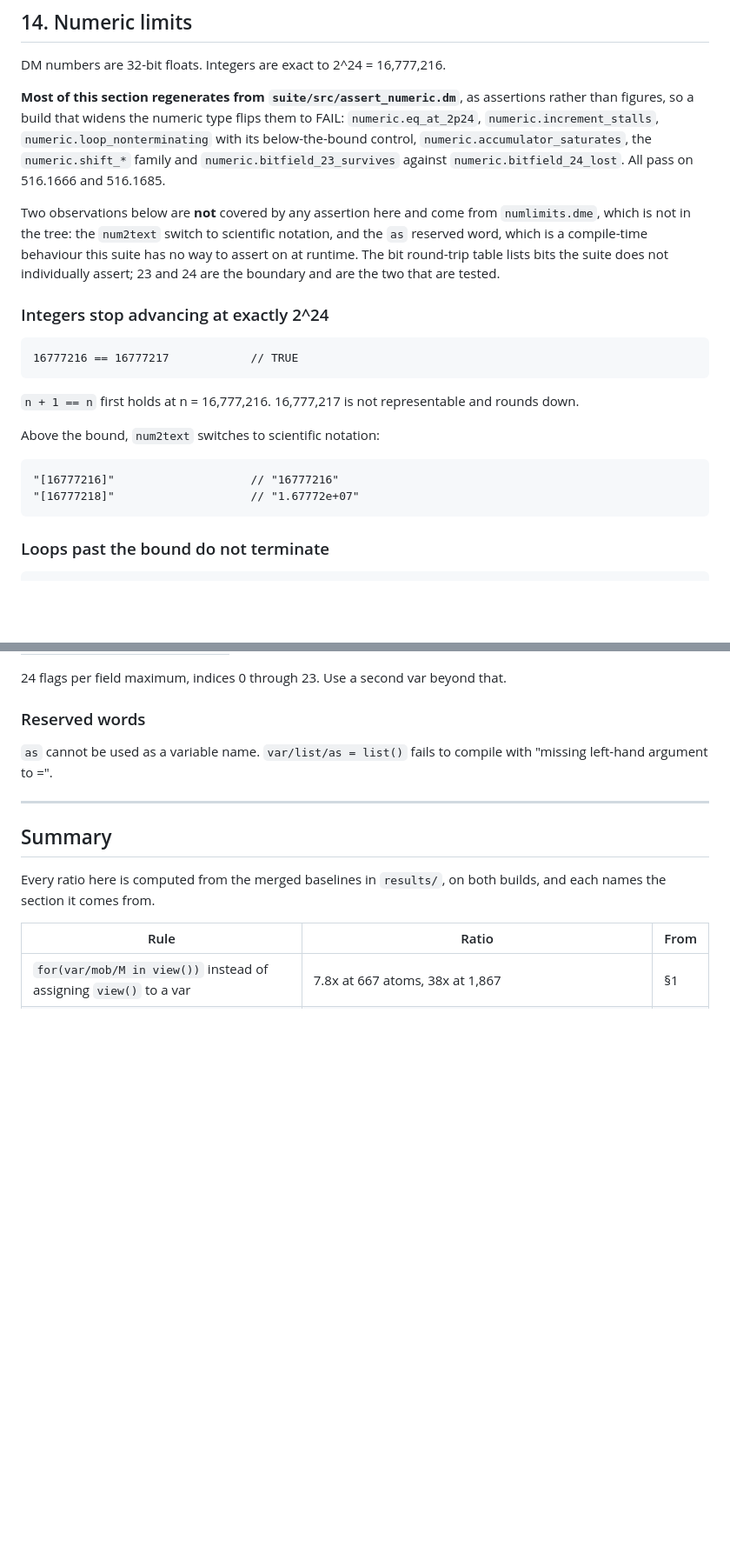
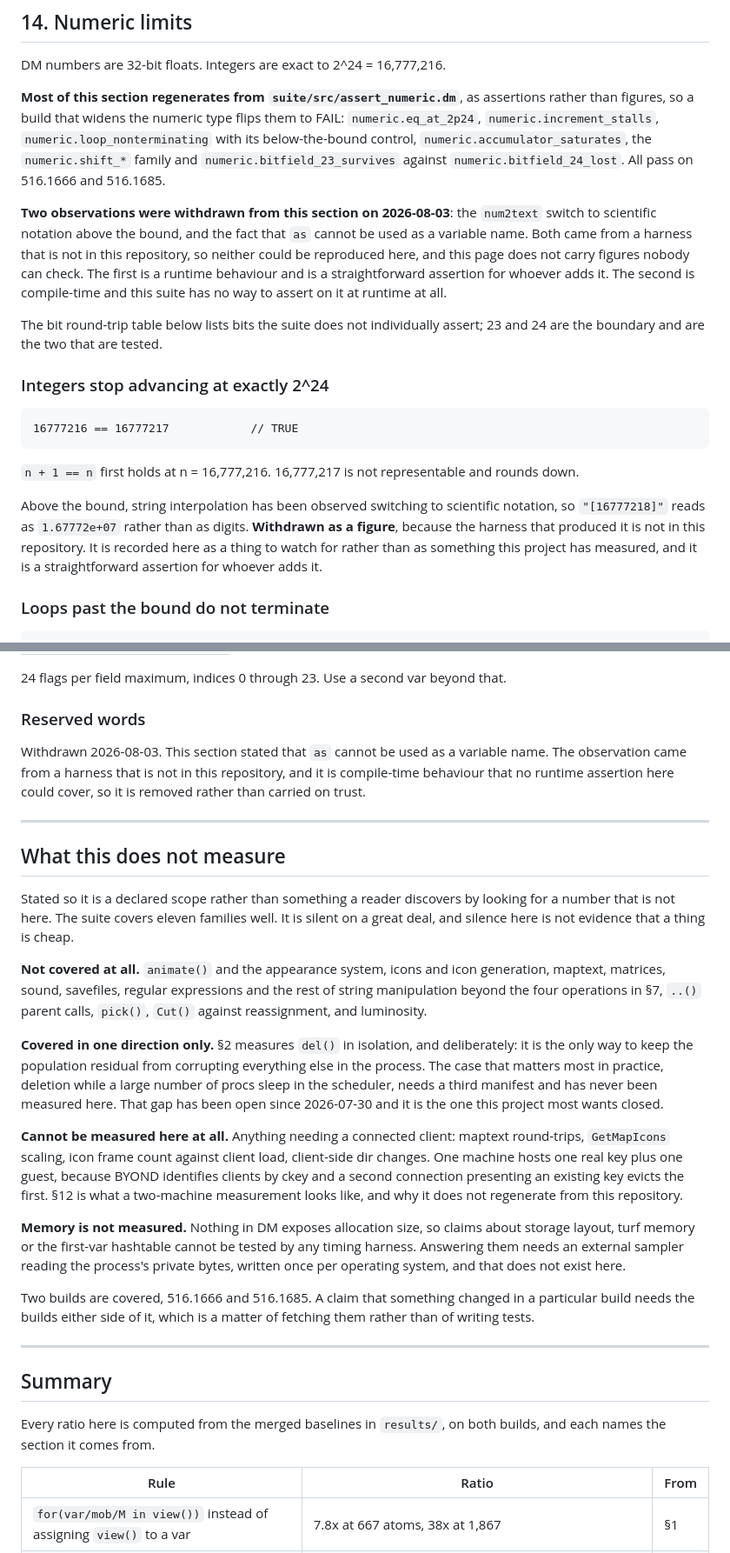
Before and after one commit to coldwires/dm-bench, a Markdown page: docs/BYOND-PERF-SPEC.md, 2 parts joined by grey strips. Shown at 87% size. GitHub-like rendering; blank space fills up the shorter version.

Commit message:
Withdraw the last figures no harness here can reproduce
Three removals, all for the same reason: they came from harnesses that are
not in this repository, so nobody cloning this could check them.

Section 8 lost the mob with 30 vars and 3 lists. It could not have settled
the question it was quoted for anyway, since a mob carrying both cannot
separate the cost of declaring vars from the cost of initialising lists.

Section 14 lost the num2text scientific-notation figure and the note that
"as" cannot be a variable name. The first is a straightforward assertion
for whoever adds it; the second is compile-time and no runtime assertion
here could ever cover it.

Absent sources cited by the published record go from 1 to 0. The checker's
debt block is now empty rather than shorter, and every figure on the page
regenerates from this tree with one stated exception: section 12 needs a
remote server and a second machine driving real clients.

Adds "What this does not measure", so the eleven families covered are a
declared scope rather than something a reader infers from a missing number.
It names what is absent entirely, what is measured in one direction only,
what cannot be measured here at all without a connected client, and that
memory is not measured because DM exposes no way to.

````diff
--- a/docs/BYOND-PERF-SPEC.md
+++ b/docs/BYOND-PERF-SPEC.md
@@ -816,12 +821,16 @@ them to FAIL: `numeric.eq_at_2p24`, `numeric.increment_stalls`,
 `numeric.bitfield_23_survives` against `numeric.bitfield_24_lost`. All pass on
 516.1666 and 516.1685.
 
-Two observations below are **not** covered by any assertion here and come from
-`numlimits.dme`, which is not in the tree: the `num2text` switch to scientific
-notation, and the `as` reserved word, which is a compile-time behaviour this
-suite has no way to assert on at runtime. The bit round-trip table lists bits
-the suite does not individually assert; 23 and 24 are the boundary and are the
-two that are tested.
+**Two observations were withdrawn from this section on 2026-08-03**: the
+`num2text` switch to scientific notation above the bound, and the fact that
+`as` cannot be used as a variable name. Both came from a harness that is not
+in this repository, so neither could be reproduced here, and this page does not
+carry figures nobody can check. The first is a runtime behaviour and is a
+straightforward assertion for whoever adds it. The second is compile-time and
+this suite has no way to assert on it at runtime at all.
+
+The bit round-trip table below lists bits the suite does not individually
+assert; 23 and 24 are the boundary and are the two that are tested.
 
 ### Integers stop advancing at exactly 2^24
 
@@ -831,12 +840,12 @@ two that are tested.
 
 `n + 1 == n` first holds at n = 16,777,216. 16,777,217 is not representable and rounds down.
 
-Above the bound, `num2text` switches to scientific notation:
-
-```dm
-"[16777216]"                    // "16777216"
-"[16777218]"                    // "1.67772e+07"
-```
+Above the bound, string interpolation has been observed switching to
+scientific notation, so `"[16777218]"` reads as `1.67772e+07` rather than as
+digits. **Withdrawn as a figure**, because the harness that produced it is not
+in this repository. It is recorded here as a thing to watch for rather than as
+something this project has measured, and it is a straightforward assertion for
+whoever adds it.
 
 ### Loops past the bound do not terminate
 
@@ -885,7 +894,48 @@ Shifting past bit 23 produces a mask of **zero**, not a large number. A flag def
 
 ### Reserved words
 
-`as` cannot be used as a variable name. `var/list/as = list()` fails to compile with "missing left-hand argument to =".
+Withdrawn 2026-08-03. This section stated that `as` cannot be used as a
+variable name. The observation came from a harness that is not in this
+repository, and it is compile-time behaviour that no runtime assertion here
+could cover, so it is removed rather than carried on trust.
+
+---
+
+## What this does not measure
+
+Stated so it is a declared scope rather than something a reader discovers by
+looking for a number that is not here. The suite covers eleven families well.
+It is silent on a great deal, and silence here is not evidence that a thing is
+cheap.
+
+**Not covered at all.** `animate()` and the appearance system, icons and icon
+generation, maptext, matrices, sound, savefiles, regular expressions and the
+rest of string manipulation beyond the four operations in §7, `..()` parent
+calls, `pick()`, `Cut()` against reassignment, and luminosity.
+
+**Covered in one direction only.** §2 measures `del()` in isolation, and
+deliberately: it is the only way to keep the population residual from
+corrupting everything else in the process. The case that matters most in
+practice, deletion while a large number of procs sleep in the scheduler, needs
+a third manifest and has never been measured here. That gap has been open since
+2026-07-30 and it is the one this project most wants closed.
+
+**Cannot be measured here at all.** Anything needing a connected client:
+maptext round-trips, `GetMapIcons` scaling, icon frame count against client
+load, client-side dir changes. One machine hosts one real key plus one guest,
+because BYOND identifies clients by ckey and a second connection presenting an
+existing key evicts the first. §12 is what a two-machine measurement looks
+like, and why it does not regenerate from this repository.
+
+**Memory is not measured.** Nothing in DM exposes allocation size, so claims
+about storage layout, turf memory or the first-var hashtable cannot be tested
+by any timing harness. Answering them needs an external sampler reading the
+process's private bytes, written once per operating system, and that does not
+exist here.
+
+Two builds are covered, 516.1666 and 516.1685. A claim that something changed
+in a particular build needs the builds either side of it, which is a matter of
+fetching them rather than of writing tests.
 
 ---
 
````
Also changed, not shown: other parts of docs/BYOND-PERF-SPEC.md (+8 -3 lines).
